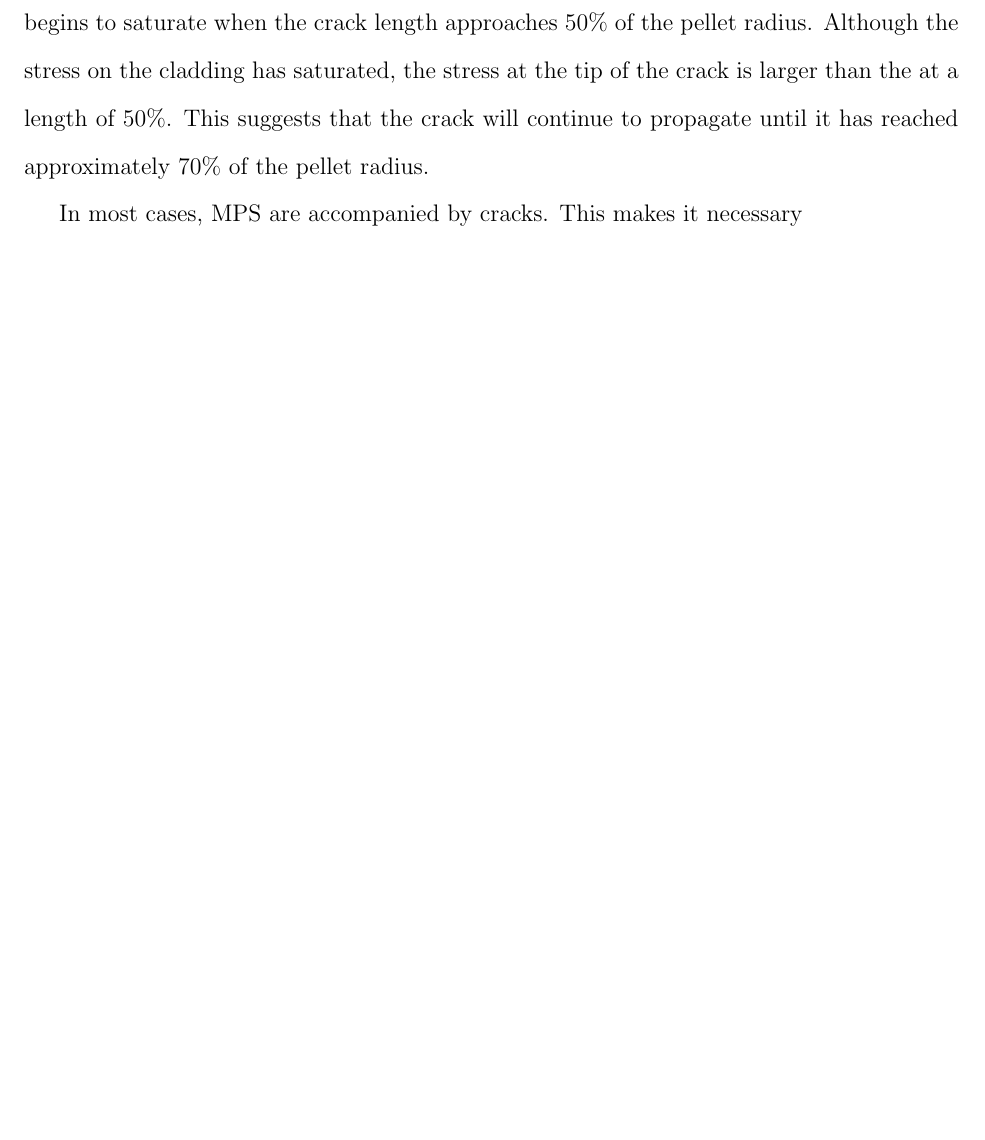
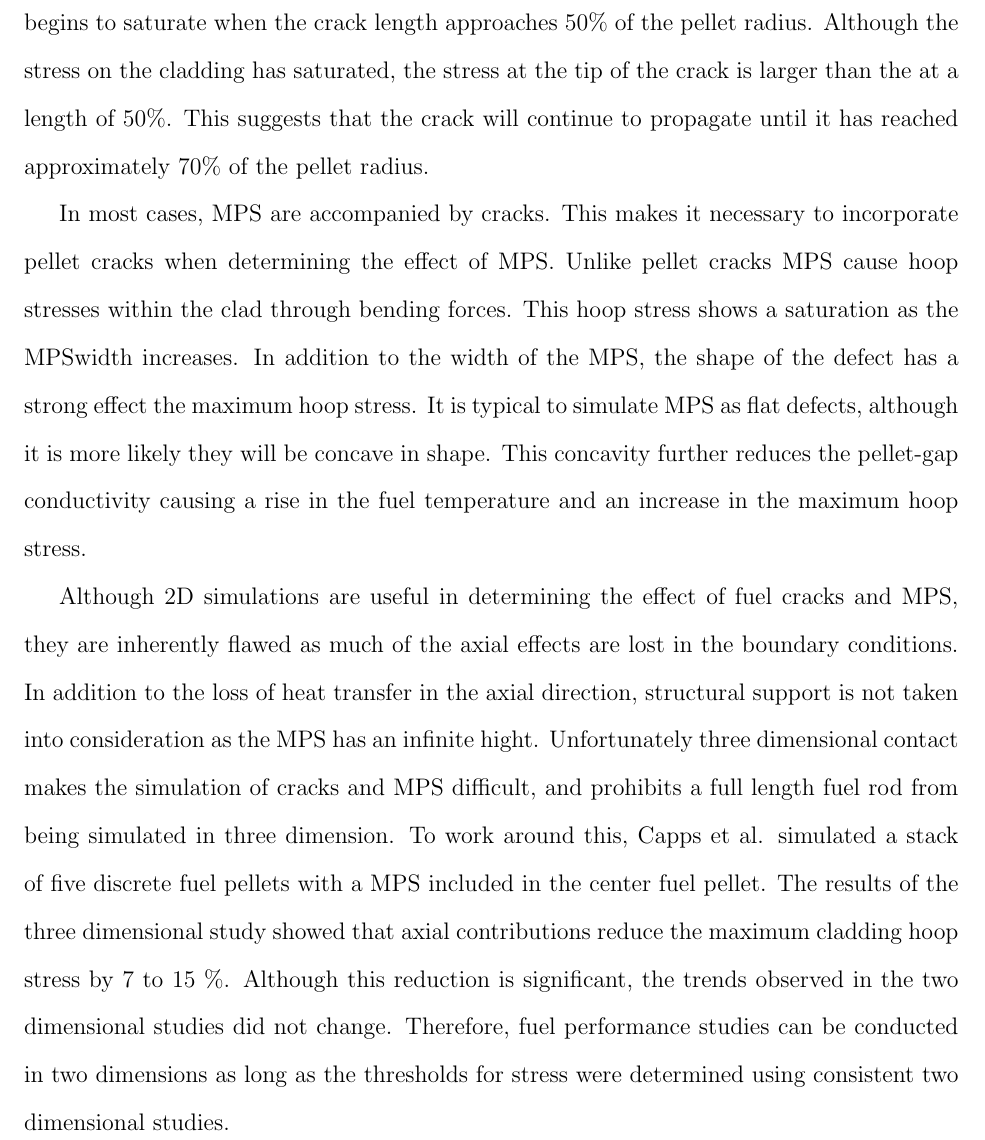
Before and after one commit to dogrady2/masters-thesis, a LaTeX thesis (dogrady2_MS_thesis.tex): part of page 22 of 35, cut so that both start at the same text, the shorter picture padded with empty space. Compiled offline with pdfLaTeX.

Commit message:
lunch of monday

```diff
--- a/dogrady2_MS_thesis.tex
+++ b/dogrady2_MS_thesis.tex
@@ -350,7 +347,21 @@ Although the stress on the cladding has saturated, the stress at the tip of the
 This suggests that the crack will continue to propagate until it has reached approximately 70\% of the pellet radius.
 
 In most cases, \gls{MPS} are accompanied by cracks.
-This makes it necessary
+This makes it necessary to incorporate pellet cracks when determining the effect of \gls{MPS}.
+Unlike pellet cracks \gls{MPS} cause hoop stresses within the clad through bending forces.
+This hoop stress shows a saturation as the \gls{MPS}width increases.
+In addition to the width of the \gls{MPS}, the shape of the defect has a strong effect the maximum hoop stress.
+It is typical to simulate \gls{MPS} as flat defects, although it is more likely they will be concave in shape.
+This concavity further reduces the pellet-gap conductivity causing a rise in the fuel temperature and an increase in the maximum hoop stress.
+
+Although 2D simulations are useful in determining the effect of fuel cracks and \gls{MPS}, they are inherently flawed as much of the axial effects are lost in the boundary conditions.
+In addition to the loss of heat transfer in the axial direction, structural support is not taken into consideration as the \gls{MPS} has an infinite hight.
+Unfortunately three dimensional contact makes the simulation of cracks and \gls{MPS} difficult, and prohibits a full length fuel rod from being simulated in three dimension.
+To work around this, Capps et al. simulated a stack of five discrete fuel pellets with a \gls{MPS} included in the center fuel pellet.
+The results of the three dimensional study showed that axial contributions reduce the maximum cladding hoop stress by 7 to 15 \%.
+Although this reduction is significant, the trends observed in the two dimensional studies did not change.
+Therefore, fuel performance studies can be conducted in two dimensions as long as the thresholds for stress were determined using consistent two dimensional studies.
+
 %%%%%%
 
 %%%%%%
```
Also changed, not shown: dogrady2_MS_thesis.pdf, dogrady2_MS_thesis.tex (3 more changed lines).
